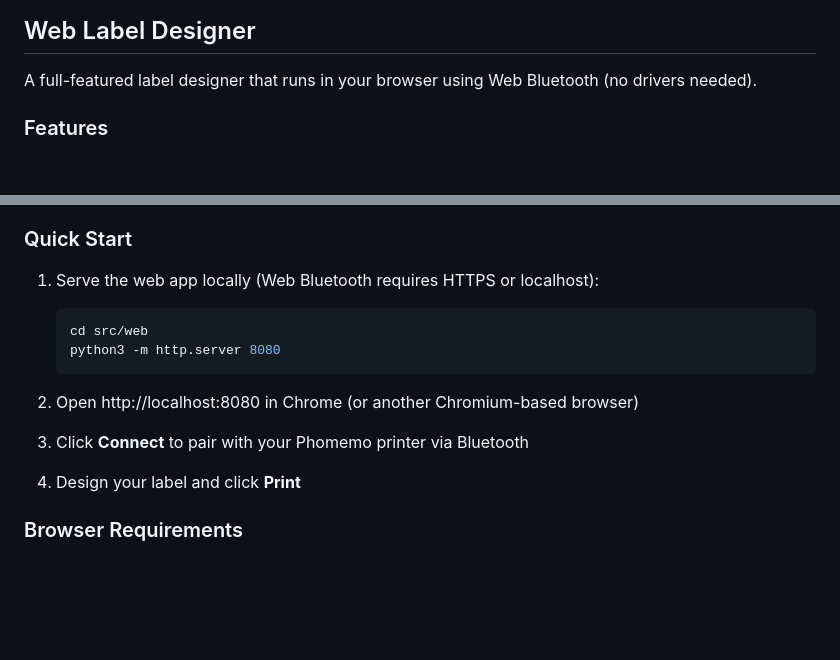
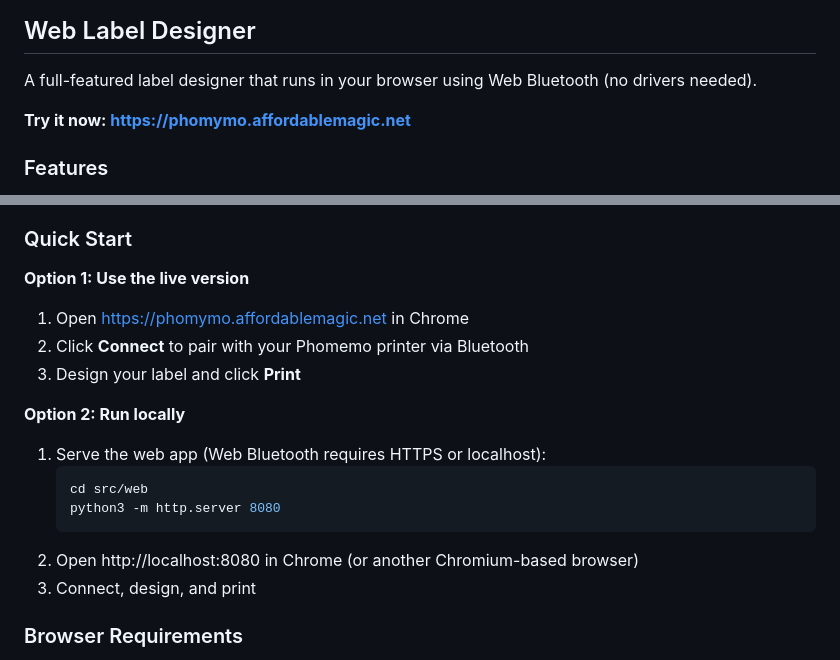
Before and after one commit to transcriptionstream/phomymo, a Markdown page: README.md, 2 parts joined by grey strips. GitHub-like rendering; blank space fills up the shorter version.

Commit message:
Add live version link to README

````diff
--- a/README.md
+++ b/README.md
@@ -10,6 +10,8 @@ Supports Phomemo M110, M200, M220, M260, D30, D110, and similar thermal printers
 ## Web Label Designer
 
 A full-featured label designer that runs in your browser using Web Bluetooth (no drivers needed).
+
+**Try it now: https://phomymo.affordablemagic.net**
 
 ### Features
 
@@ -24,18 +26,19 @@ A full-featured label designer that runs in your browser using Web Bluetooth (no
 
 ### Quick Start
 
-1. Serve the web app locally (Web Bluetooth requires HTTPS or localhost):
+**Option 1: Use the live version**
+1. Open https://phomymo.affordablemagic.net in Chrome
+2. Click **Connect** to pair with your Phomemo printer via Bluetooth
+3. Design your label and click **Print**
 
+**Option 2: Run locally**
+1. Serve the web app (Web Bluetooth requires HTTPS or localhost):
    ```bash
    cd src/web
    python3 -m http.server 8080
    ```
-
 2. Open http://localhost:8080 in Chrome (or another Chromium-based browser)
-
-3. Click **Connect** to pair with your Phomemo printer via Bluetooth
-
-4. Design your label and click **Print**
+3. Connect, design, and print
 
 ### Browser Requirements
 
````
